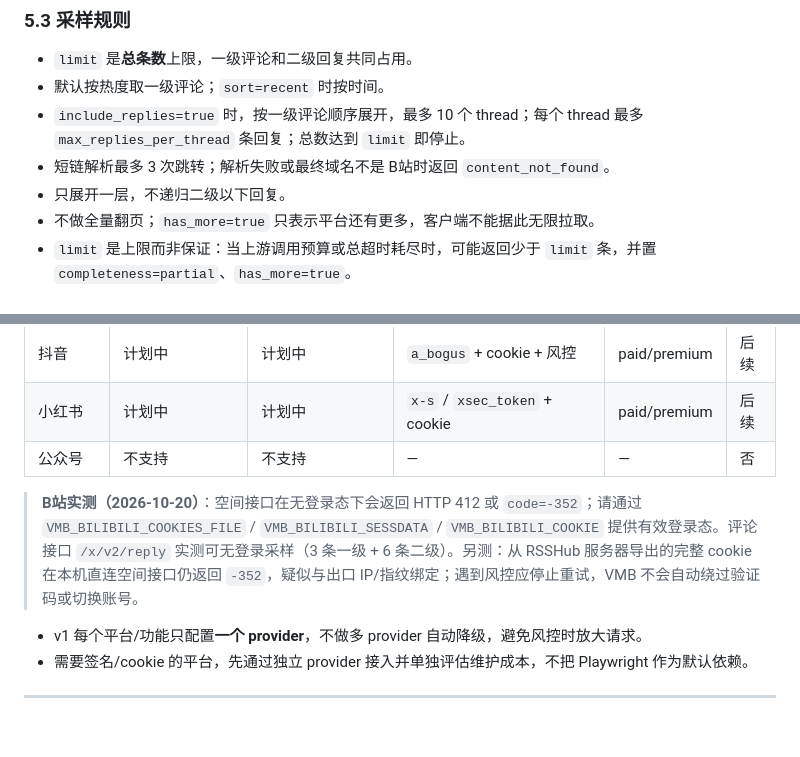
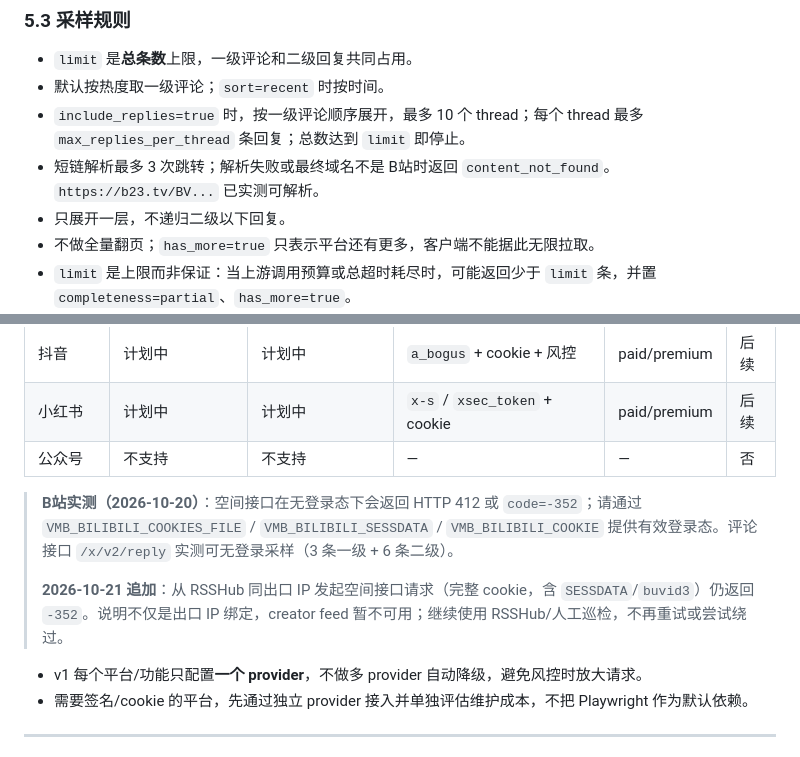
Before and after one commit to yiwenxu123/VideoMind-Bridge, a Markdown page: docs/DISCOVERY_API.md, 2 parts joined by grey strips. Rendered like a GitHub page; blank space fills up the shorter version.

Commit message:
docs: 记录 b23 实测与 creator feed 同出口风控结论
补充 b23.tv 短链实测可用；记录从 RSSHub 同出口 IP 携带完整 cookie
仍返回 -352，creator feed 暂不继续尝试。

```diff
--- a/docs/DISCOVERY_API.md
+++ b/docs/DISCOVERY_API.md
@@ -278,7 +278,7 @@ v1 只接受主页 URL，不接受任意 `creator_id`，避免绕过平台域名
 - `limit` 是**总条数**上限，一级评论和二级回复共同占用。
 - 默认按热度取一级评论；`sort=recent` 时按时间。
 - `include_replies=true` 时，按一级评论顺序展开，最多 10 个 thread；每个 thread 最多 `max_replies_per_thread` 条回复；总数达到 `limit` 即停止。
-- 短链解析最多 3 次跳转；解析失败或最终域名不是 B站时返回 `content_not_found`。
+- 短链解析最多 3 次跳转；解析失败或最终域名不是 B站时返回 `content_not_found`。`https://b23.tv/BV...` 已实测可解析。
 - 只展开一层，不递归二级以下回复。
 - 不做全量翻页；`has_more=true` 只表示平台还有更多，客户端不能据此无限拉取。
 - `limit` 是上限而非保证：当上游调用预算或总超时耗尽时，可能返回少于 `limit` 条，并置 `completeness=partial`、`has_more=true`。
@@ -333,7 +333,9 @@ v1 只接受主页 URL，不接受任意 `creator_id`，避免绕过平台域名
 | 小红书 | 计划中 | 计划中 | `x-s` / `xsec_token` + cookie | paid/premium | 后续 |
 | 公众号 | 不支持 | 不支持 | — | — | 否 |
 
-> **B站实测（2026-10-20）**：空间接口在无登录态下会返回 HTTP 412 或 `code=-352`；请通过 `VMB_BILIBILI_COOKIES_FILE` / `VMB_BILIBILI_SESSDATA` / `VMB_BILIBILI_COOKIE` 提供有效登录态。评论接口 `/x/v2/reply` 实测可无登录采样（3 条一级 + 6 条二级）。另测：从 RSSHub 服务器导出的完整 cookie 在本机直连空间接口仍返回 `-352`，疑似与出口 IP/指纹绑定；遇到风控应停止重试，VMB 不会自动绕过验证码或切换账号。
+> **B站实测（2026-10-20）**：空间接口在无登录态下会返回 HTTP 412 或 `code=-352`；请通过 `VMB_BILIBILI_COOKIES_FILE` / `VMB_BILIBILI_SESSDATA` / `VMB_BILIBILI_COOKIE` 提供有效登录态。评论接口 `/x/v2/reply` 实测可无登录采样（3 条一级 + 6 条二级）。
+>
+> **2026-10-21 追加**：从 RSSHub 同出口 IP 发起空间接口请求（完整 cookie，含 `SESSDATA`/`buvid3`）仍返回 `-352`。说明不仅是出口 IP 绑定，creator feed 暂不可用；继续使用 RSSHub/人工巡检，不再重试或尝试绕过。
 
 - v1 每个平台/功能只配置**一个 provider**，不做多 provider 自动降级，避免风控时放大请求。
 - 需要签名/cookie 的平台，先通过独立 provider 接入并单独评估维护成本，不把 Playwright 作为默认依赖。
```
